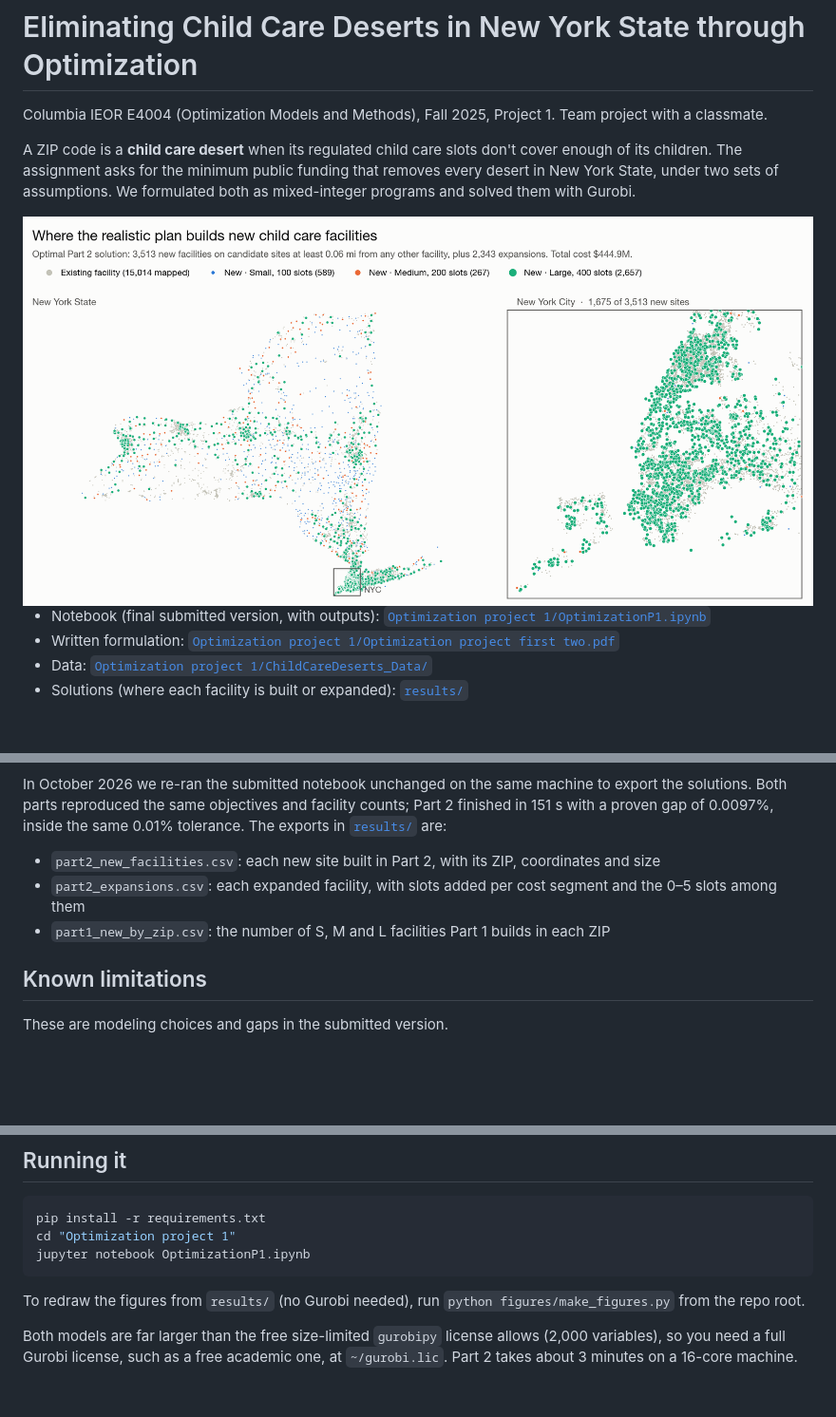
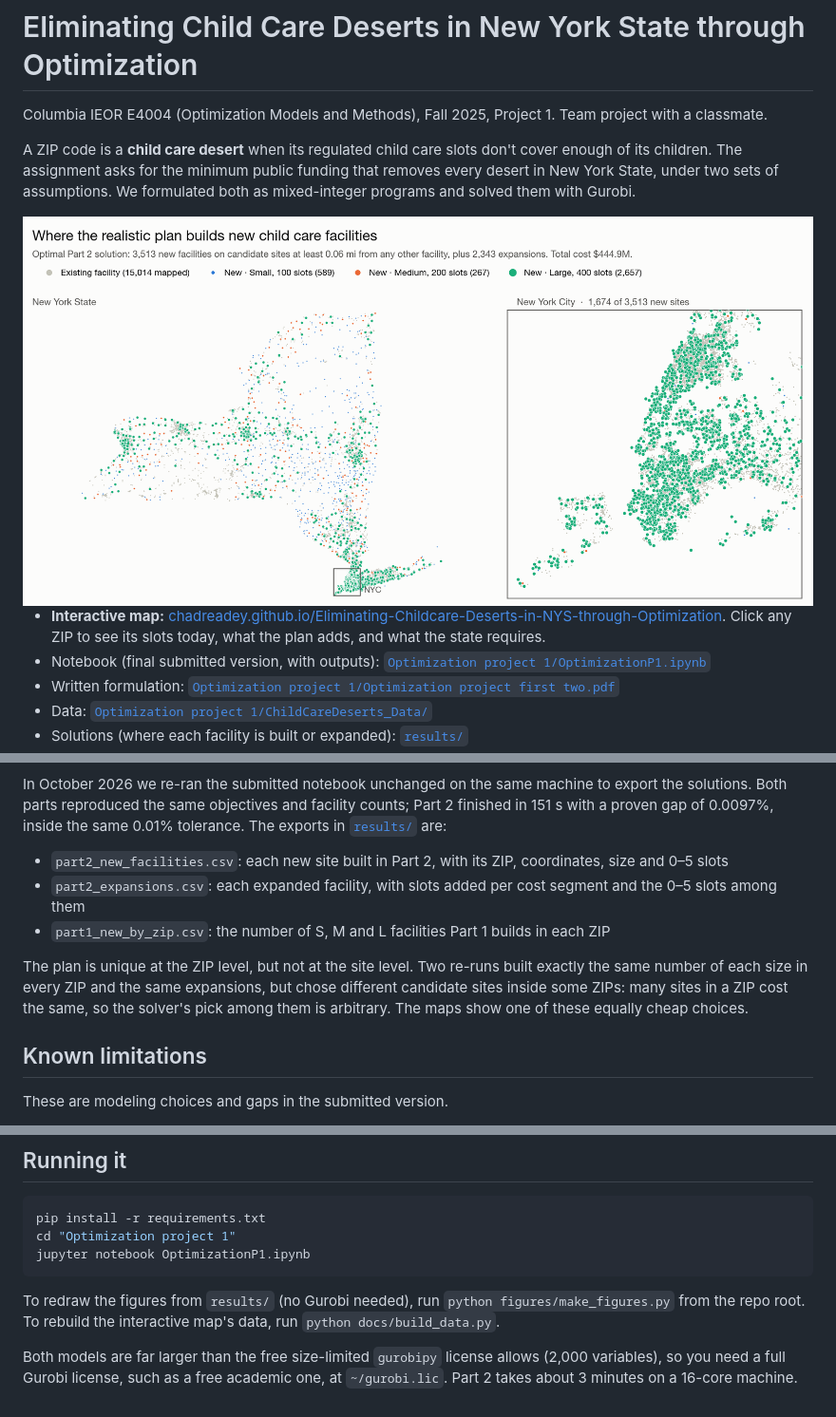
Before and after one commit to chadreadey/Eliminating-Childcare-Deserts-in-NYS-through-Optimization, a Markdown page: README.md, 3 parts joined by grey strips. Shown at 95% size. Drawn GitHub-style; pictures changed too: figures/map_light.png; blank space fills up the shorter version.

Commit message:
Add an interactive map of the Part 2 plan
docs/index.html is a static Leaflet page meant for GitHub Pages: toggle new
facilities by size, existing facilities and ZIPs short of a requirement
today, then click a ZIP or search one to see its slots today, what the plan
adds and what's required, for ages 0-12 and 0-5. docs/build_data.py builds
its data from results/ and the course CSVs.

The new-facility export now includes 0-5 slots per site. It comes from a
fresh re-run with the same objective, the same per-ZIP builds and the same
expansions; only tied site choices inside some ZIPs differ, which the README
and the page now explain. The map PNGs are redrawn from this export.

Co-Authored-By: Claude Opus 5.5 <noreply@anthropic.com>

````diff
--- a/README.md
+++ b/README.md
@@ -9,6 +9,7 @@ A ZIP code is a **child care desert** when its regulated child care slots don't
   <img alt="Map of New York State showing existing child care facilities and the 3,513 new facilities the realistic model builds, sized small, medium and large, with a zoomed view of New York City." src="figures/map_light.png">
 </picture>
 
+- **Interactive map:** [chadreadey.github.io/Eliminating-Childcare-Deserts-in-NYS-through-Optimization](https://chadreadey.github.io/Eliminating-Childcare-Deserts-in-NYS-through-Optimization/). Click any ZIP to see its slots today, what the plan adds, and what the state requires.
 - Notebook (final submitted version, with outputs): [`Optimization project 1/OptimizationP1.ipynb`](Optimization%20project%201/OptimizationP1.ipynb)
 - Written formulation: [`Optimization project 1/Optimization project first two.pdf`](Optimization%20project%201/Optimization%20project%20first%20two.pdf)
 - Data: [`Optimization project 1/ChildCareDeserts_Data/`](Optimization%20project%201/ChildCareDeserts_Data)
@@ -87,9 +88,11 @@ Hardware: Apple M3 Max, Gurobi 12.0.3, academic license.
 
 In October 2026 we re-ran the submitted notebook unchanged on the same machine to export the solutions. Both parts reproduced the same objectives and facility counts; Part 2 finished in 151 s with a proven gap of 0.0097%, inside the same 0.01% tolerance. The exports in [`results/`](results) are:
 
-- `part2_new_facilities.csv`: each new site built in Part 2, with its ZIP, coordinates and size
+- `part2_new_facilities.csv`: each new site built in Part 2, with its ZIP, coordinates, size and 0–5 slots
 - `part2_expansions.csv`: each expanded facility, with slots added per cost segment and the 0–5 slots among them
 - `part1_new_by_zip.csv`: the number of S, M and L facilities Part 1 builds in each ZIP
+
+The plan is unique at the ZIP level, but not at the site level. Two re-runs built exactly the same number of each size in every ZIP and the same expansions, but chose different candidate sites inside some ZIPs: many sites in a ZIP cost the same, so the solver's pick among them is arbitrary. The maps show one of these equally cheap choices.
 
 ## Known limitations
 
@@ -110,6 +113,6 @@ cd "Optimization project 1"
 jupyter notebook OptimizationP1.ipynb
 ```
 
-To redraw the figures from `results/` (no Gurobi needed), run `python figures/make_figures.py` from the repo root.
+To redraw the figures from `results/` (no Gurobi needed), run `python figures/make_figures.py` from the repo root. To rebuild the interactive map's data, run `python docs/build_data.py`.
 
 Both models are far larger than the free size-limited `gurobipy` license allows (2,000 variables), so you need a full Gurobi license, such as a free academic one, at `~/gurobi.lic`. Part 2 takes about 3 minutes on a 16-core machine.
````
Also changed, not shown: figures/map_dark.png, 4 other files.
